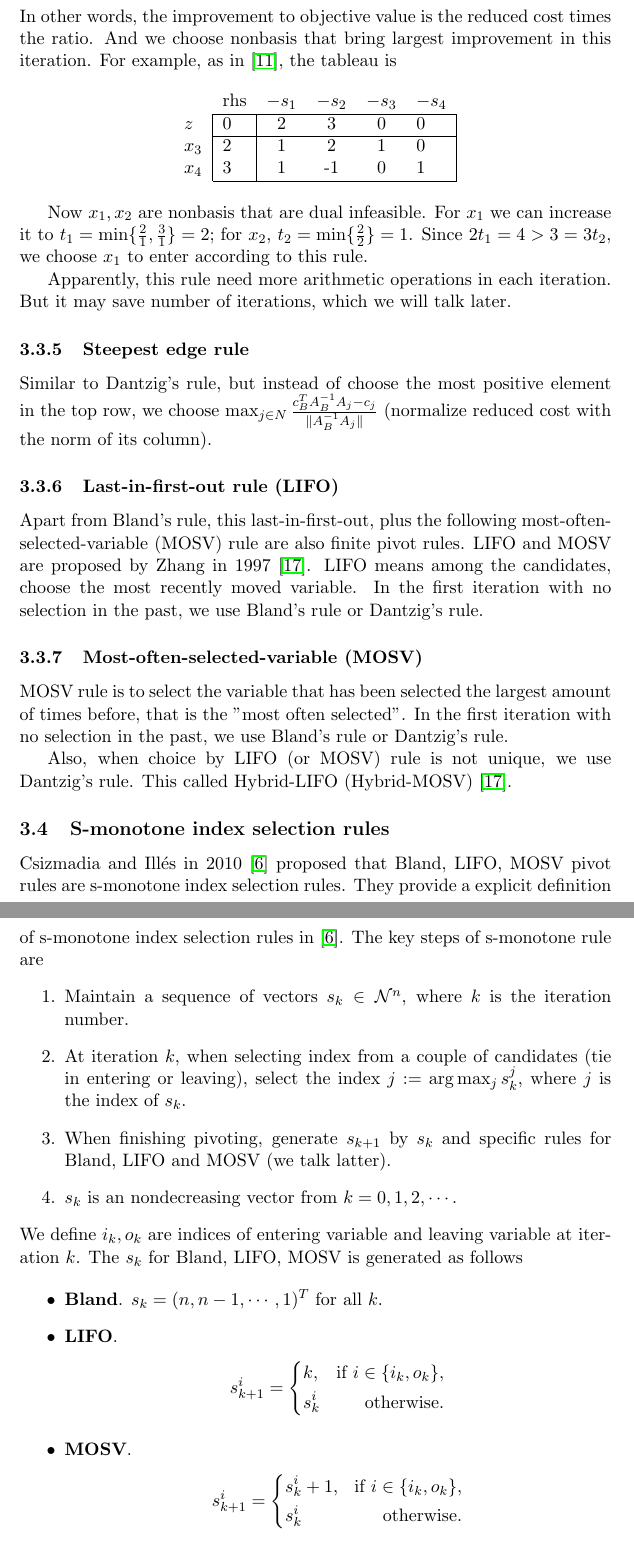
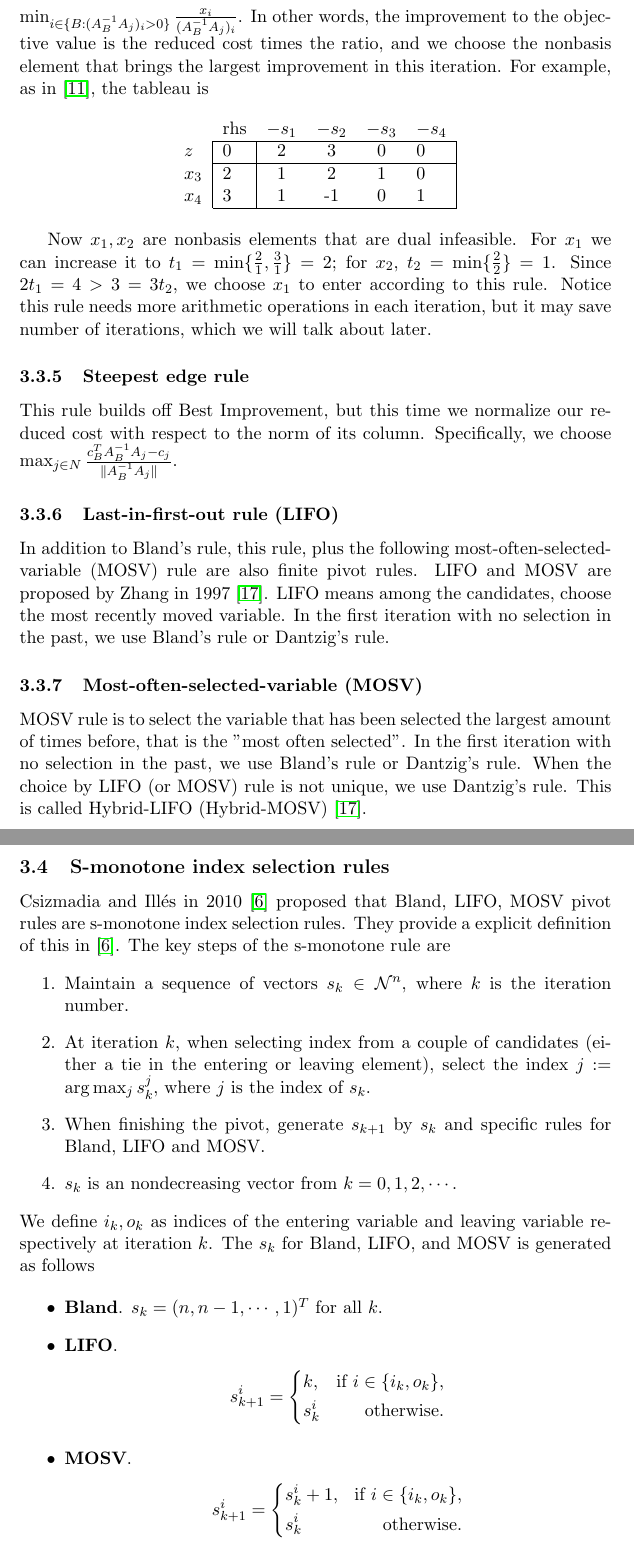
Before and after one commit to spkelle2/406_final_project, a LaTeX paper (draft/project_406.tex): two parts of pages 6 and 7 of 16, joined at a grey line, cut at the place of the change. Compiled offline with pdfLaTeX.

Commit message:
revisions

```diff
--- a/draft/project_406.tex
+++ b/draft/project_406.tex
@@ -141,8 +141,7 @@ It is worth highlighting at this point that \cite{revised} shows Revised Simplex
 
 
 \subsubsection{Best improvement rule}
-
-Also called largest improvement rule and greatest improvement rule. It aims for largest increase in objective value. It will pick the nonbasic variable with the $j := \arg \max_{j\in N}(c_B^T A_B^{-1} A_j - c_j)\times t_j$ where $t_j = \min_{i \in \{B:(A_B^{-1}A_j)_{i} >0\}} \frac{x_i}{(A_B^{-1}A_j)_{i}}$. In other words, the improvement to objective value is the reduced cost times the ratio. And we choose nonbasis that bring largest improvement in this iteration. For example, as in \cite{largest}, the tableau is
+This rule also goes by largest improvement rule or greatest improvement rule. It aims for largest increase in objective value. It will pick the nonbasic variable with index $j := \arg \max_{j\in N}(c_B^T A_B^{-1} A_j - c_j)\times t_j$ where $t_j = \min_{i \in \{B:(A_B^{-1}A_j)_{i} >0\}} \frac{x_i}{(A_B^{-1}A_j)_{i}}$. In other words, the improvement to the objective value is the reduced cost times the ratio, and we choose the nonbasis element that brings the largest improvement in this iteration. For example, as in \cite{largest}, the tableau is
 \begin{table}[h]
 \centering
 \begin{tabular}{cccccc}
@@ -153,30 +152,26 @@ Also called largest improvement rule and greatest improvement rule. It aims for
 \end{tabular}
 \end{table}
 
-Now $x_1, x_2$ are nonbasis that are dual infeasible. For $x_1$ we can increase it to $t_1 = \min \{\frac{2}{1}, \frac{3}{1}\} = 2$; for $x_2$, $t_2 = \min \{\frac{2}{2}\} = 1$. Since $2t_1 = 4 > 3 = 3t_2$, we choose $x_1$ to enter according to this rule.
-
-Apparently, this rule need more arithmetic operations in each iteration. But it may save number of iterations, which we will talk later.
+Now $x_1, x_2$ are nonbasis elements that are dual infeasible. For $x_1$ we can increase it to $t_1 = \min \{\frac{2}{1}, \frac{3}{1}\} = 2$; for $x_2$, $t_2 = \min \{\frac{2}{2}\} = 1$. Since $2t_1 = 4 > 3 = 3t_2$, we choose $x_1$ to enter according to this rule. Notice this rule needs more arithmetic operations in each iteration, but it may save number of iterations, which we will talk about later.
 
 \subsubsection{Steepest edge rule}
-Similar to Dantzig's rule, but instead of choose the most positive element in the top row, we choose $\max_{j \in N} \frac{c_B^TA_B^{-1}A_j - c_j}{\norm{A_B^{-1}A_j}}$ (normalize reduced cost with the norm of its column).
+This rule builds off Best Improvement, but this time we normalize our reduced cost with respect to the norm of its column. Specifically, we choose $\max_{j \in N} \frac{c_B^TA_B^{-1}A_j - c_j}{\norm{A_B^{-1}A_j}}$.
 
 \subsubsection{Last-in-first-out rule (LIFO)}
-Apart from Bland's rule, this last-in-first-out, plus the following most-often-selected-variable (MOSV) rule are also finite pivot rules. LIFO and MOSV are proposed by Zhang in 1997 \cite{zhang1999new}. LIFO means among the candidates, choose the most recently moved variable. In the first iteration with no selection in the past, we use Bland's rule or Dantzig's rule.
+In addition to Bland's rule, this rule, plus the following most-often-selected-variable (MOSV) rule are also finite pivot rules. LIFO and MOSV are proposed by Zhang in 1997 \cite{zhang1999new}. LIFO means among the candidates, choose the most recently moved variable. In the first iteration with no selection in the past, we use Bland's rule or Dantzig's rule.
 
 \subsubsection{Most-often-selected-variable (MOSV)}
-MOSV rule is to select the variable that has been selected the largest amount of times before, that is the "most often selected". In the first iteration with no selection in the past, we use Bland's rule or Dantzig's rule.
-
-Also, when choice by LIFO (or MOSV) rule is not unique, we use Dantzig's rule. This called Hybrid-LIFO (Hybrid-MOSV) \cite{zhang1999new}.
+MOSV rule is to select the variable that has been selected the largest amount of times before, that is the "most often selected". In the first iteration with no selection in the past, we use Bland's rule or Dantzig's rule. When the choice by LIFO (or MOSV) rule is not unique, we use Dantzig's rule. This is called Hybrid-LIFO (Hybrid-MOSV) \cite{zhang1999new}.
 
 \subsection{S-monotone index selection rules} \label{secsmono}
-Csizmadia and Illés in 2010 \cite{csizmadia2012s} proposed that Bland, LIFO, MOSV pivot rules are s-monotone index selection rules. They provide a explicit definition of s-monotone index selection rules in \cite{csizmadia2012s}. The key steps of s-monotone rule are
+Csizmadia and Illés in 2010 \cite{csizmadia2012s} proposed that Bland, LIFO, MOSV pivot rules are s-monotone index selection rules. They provide a explicit definition of this in \cite{csizmadia2012s}. The key steps of the s-monotone rule are
 \begin{enumerate}
 \item Maintain a sequence of vectors $s_k \in \Ncal^n$, where $k$ is the iteration number.
-\item At iteration $k$, when selecting index from a couple of candidates (tie in entering or leaving), select the index $j := \arg \max_j s_k^j$, where $j$ is the index of $s_k$.
-\item When finishing pivoting, generate $s_{k+1}$ by $s_{k}$ and specific rules for Bland, LIFO and MOSV (we talk latter).
+\item At iteration $k$, when selecting index from a couple of candidates (either a tie in the entering or leaving element), select the index $j := \arg \max_j s_k^j$, where $j$ is the index of $s_k$.
+\item When finishing the pivot, generate $s_{k+1}$ by $s_{k}$ and specific rules for Bland, LIFO and MOSV.
 \item $s_k$ is an nondecreasing vector from $k=0,1,2,\cdots$.
 \end{enumerate}
-We define $i_k, o_k$ are indices of entering variable and leaving variable at iteration $k$. The $s_k$ for Bland, LIFO, MOSV is generated as follows
+We define $i_k, o_k$ as indices of the entering variable and leaving variable respectively at iteration $k$. The $s_k$ for Bland, LIFO, and MOSV is generated as follows
 
 \begin{itemize}
 \item \textbf{Bland}. $s_k = (n, n-1, \cdots, 1)^T$ for all $k$.
```
Also changed, not shown: draft/project_406.pdf, draft/project_406.tex (6 more changed lines), 3 other files.
